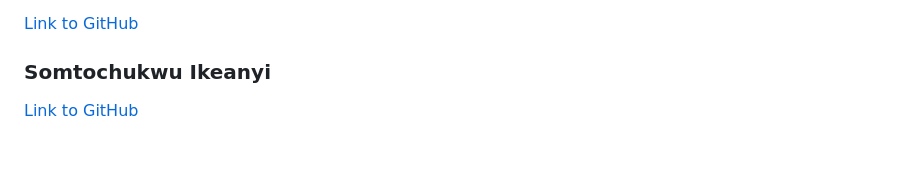
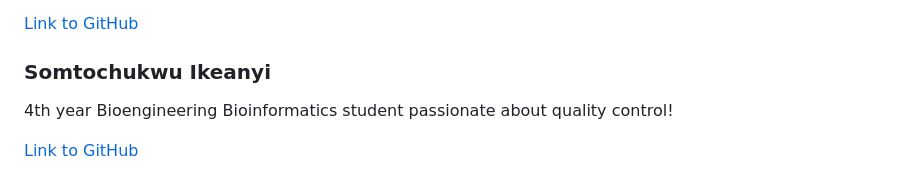
Before and after one commit to cse110-sp25-group05/cse110-sp25-group05, a Markdown page: admin/team.md, the part around the change. GitHub-like rendering; blank space fills up the shorter version.

Commit message:
Final team roster update team.md

```diff
--- a/admin/team.md
+++ b/admin/team.md
@@ -72,4 +72,6 @@ Hello! I'm Ruyi Wu, a Math-CS major student. I realy like to write code to solve
 
 ### Somtochukwu Ikeanyi
 
+4th year Bioengineering Bioinformatics student passionate about quality control!
+
 [Link to GitHub](https://github.com/somtoik)
```
